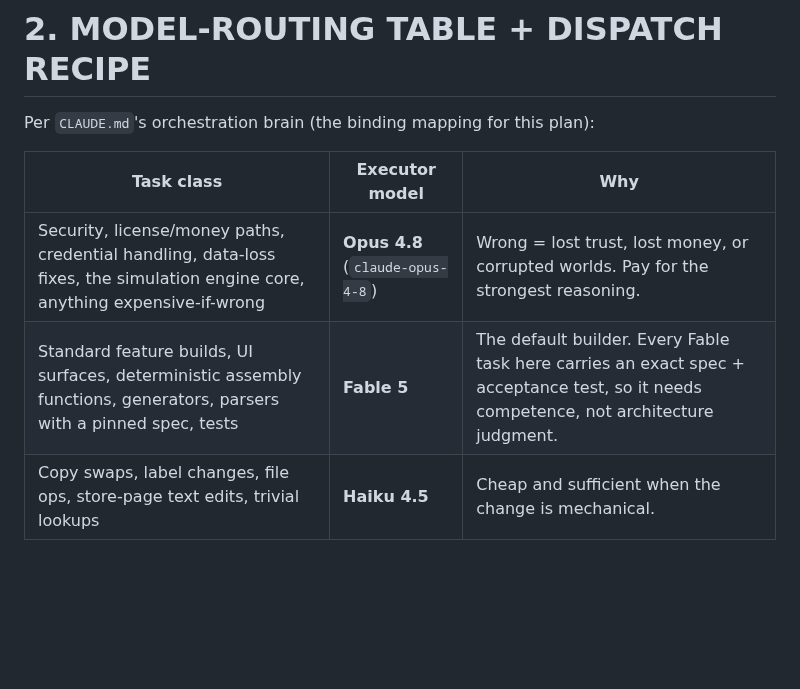
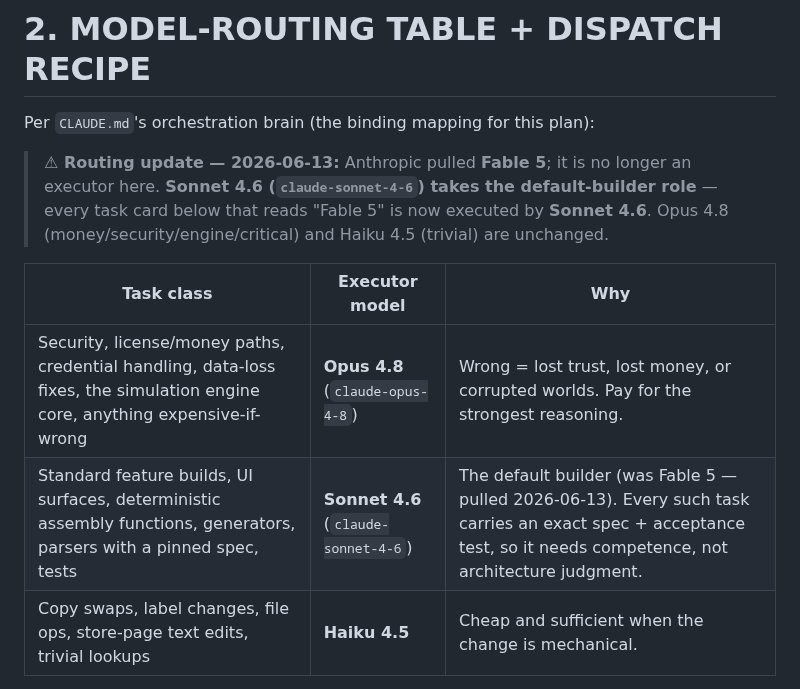
Before and after one commit to mdnahin537/MD-nahin, a Markdown page: BLUEPRINT.md, the part around the change. GitHub-like rendering; blank space fills up the shorter version.

Commit message:
Routing: Sonnet 4.6 replaces Fable 5 as default builder (Anthropic pulled Fable 5)
Fable 5 is no longer an available executor. Sonnet 4.6 takes the
default-builder role for all standard task cards; Opus 4.8 (money/security/
engine/critical) and Haiku 4.5 (trivial) unchanged. P0.1-P0.4 were already
done on Opus, so no rework. This realigns with CLAUDE.md's orchestration
brain, which already names Sonnet 4.6 as the default subagent.

https://claude.ai/code/session_015xsjPhAVBoZLUvpwLUzJMp

```diff
--- a/BLUEPRINT.md
+++ b/BLUEPRINT.md
@@ -27,10 +27,12 @@
 
 Per `CLAUDE.md`'s orchestration brain (the binding mapping for this plan):
 
+> **⚠ Routing update — 2026-06-13:** Anthropic pulled **Fable 5**; it is no longer an executor here. **Sonnet 4.6 (`claude-sonnet-4-6`) takes the default-builder role** — every task card below that reads "Fable 5" is now executed by **Sonnet 4.6**. Opus 4.8 (money/security/engine/critical) and Haiku 4.5 (trivial) are unchanged.
+
 | Task class | Executor model | Why |
 |---|---|---|
 | Security, license/money paths, credential handling, data-loss fixes, the simulation engine core, anything expensive-if-wrong | **Opus 4.8** (`claude-opus-4-8`) | Wrong = lost trust, lost money, or corrupted worlds. Pay for the strongest reasoning. |
-| Standard feature builds, UI surfaces, deterministic assembly functions, generators, parsers with a pinned spec, tests | **Fable 5** | The default builder. Every Fable task here carries an exact spec + acceptance test, so it needs competence, not architecture judgment. |
+| Standard feature builds, UI surfaces, deterministic assembly functions, generators, parsers with a pinned spec, tests | **Sonnet 4.6** (`claude-sonnet-4-6`) | The default builder (was Fable 5 — pulled 2026-06-13). Every such task carries an exact spec + acceptance test, so it needs competence, not architecture judgment. |
 | Copy swaps, label changes, file ops, store-page text edits, trivial lookups | **Haiku 4.5** | Cheap and sufficient when the change is mechanical. |
 
 **Dispatch recipe (one paragraph — paste this, fill the brackets):**
```
